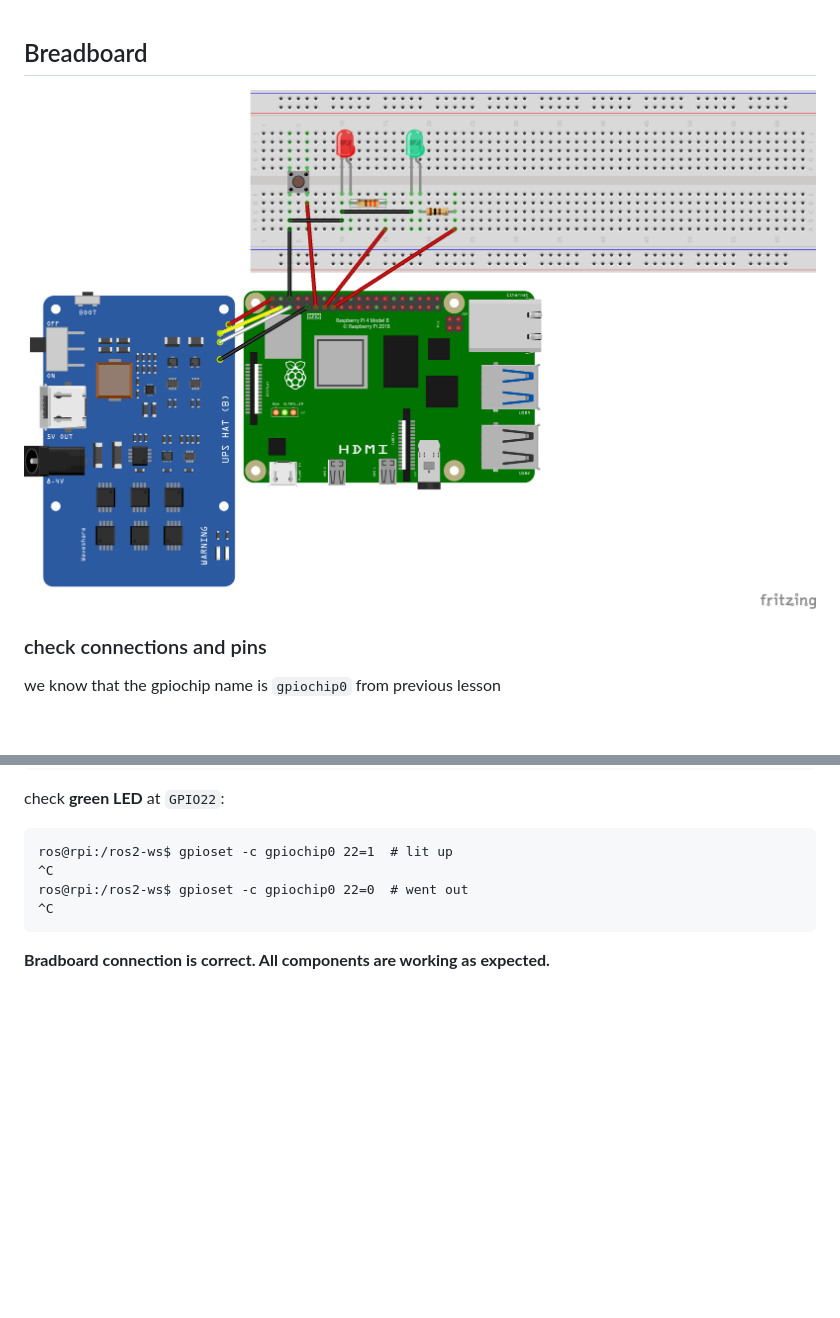
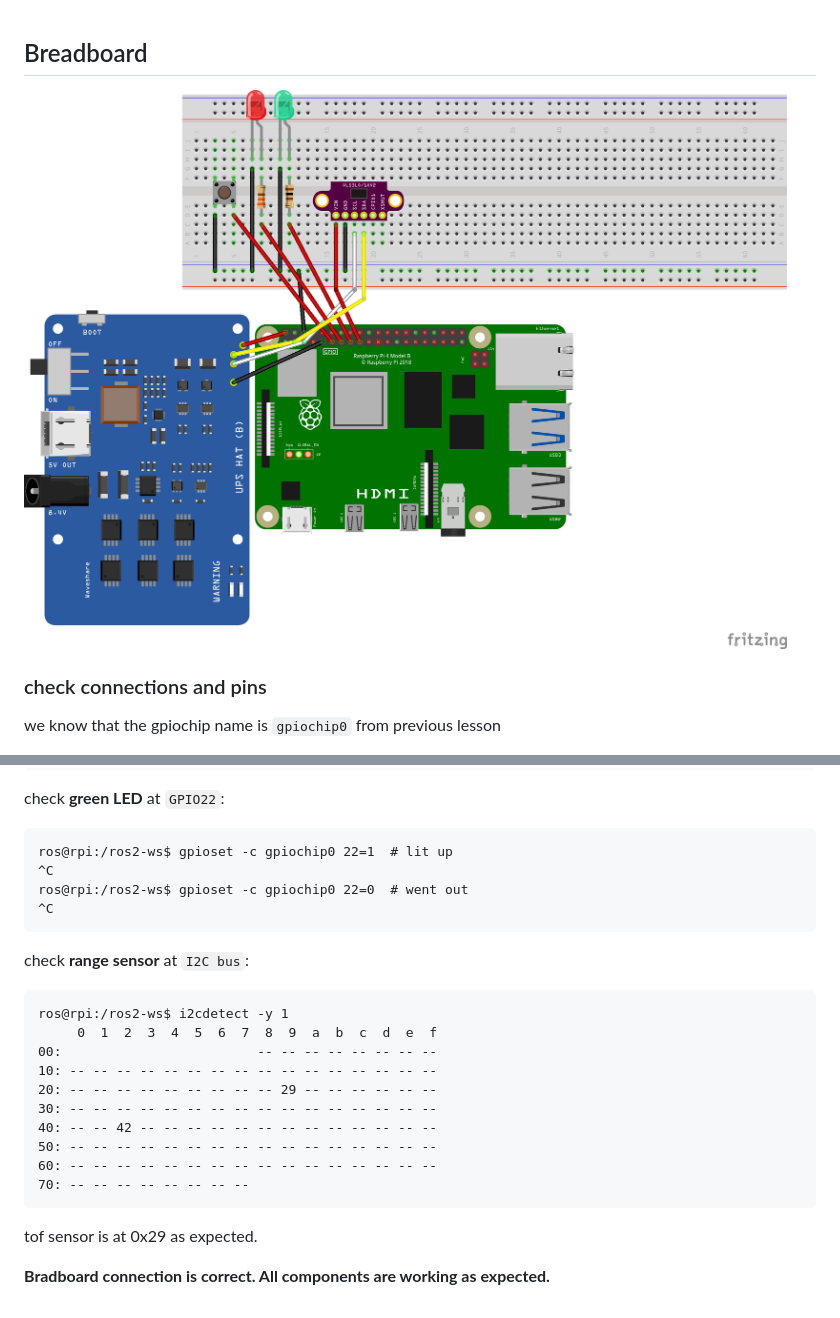
Before and after one commit to SeregaCodit/ros2-practical, a Markdown page: docs/lessons/lesson5.1_messages_services.md, 2 parts joined by grey strips. Rendered like a GitHub page; pictures changed too: docs/attachments/images/lesson5.1_breadboard.png; blank space fills up the shorter version.

```diff
--- a/docs/lessons/lesson5.1_messages_services.md
+++ b/docs/lessons/lesson5.1_messages_services.md
@@ -25,4 +25,21 @@ check **green LED** at `GPIO22`:
     ros@rpi:/ros2-ws$ gpioset -c gpiochip0 22=0  # went out
     ^C
 
+check **range sensor** at `I2C bus`:
+
+<pre>
+ros@rpi:/ros2-ws$ i2cdetect -y 1
+     0  1  2  3  4  5  6  7  8  9  a  b  c  d  e  f
+00:                         -- -- -- -- -- -- -- --
+10: -- -- -- -- -- -- -- -- -- -- -- -- -- -- -- --
+20: -- -- -- -- -- -- -- -- -- 29 -- -- -- -- -- --
+30: -- -- -- -- -- -- -- -- -- -- -- -- -- -- -- --
+40: -- -- 42 -- -- -- -- -- -- -- -- -- -- -- -- --
+50: -- -- -- -- -- -- -- -- -- -- -- -- -- -- -- --
+60: -- -- -- -- -- -- -- -- -- -- -- -- -- -- -- --
+70: -- -- -- -- -- -- -- --
+</pre>
+
+tof sensor is at 0x29 as expected.
+
 **Bradboard connection is correct. All components are working as expected.**
```
